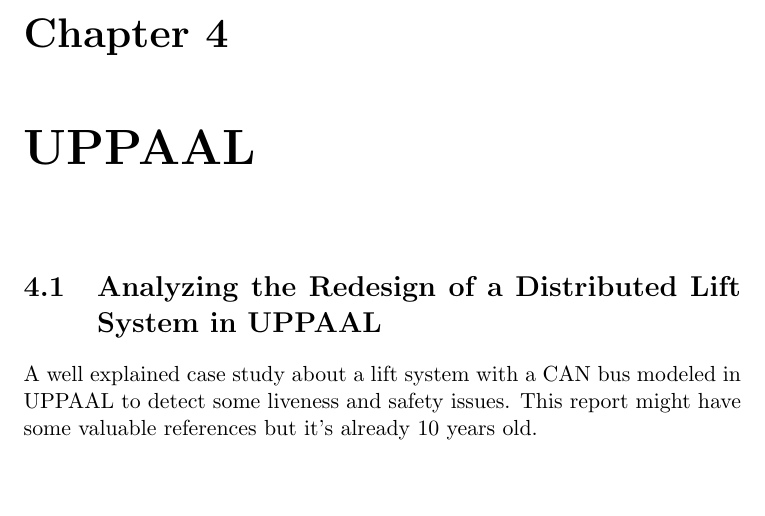
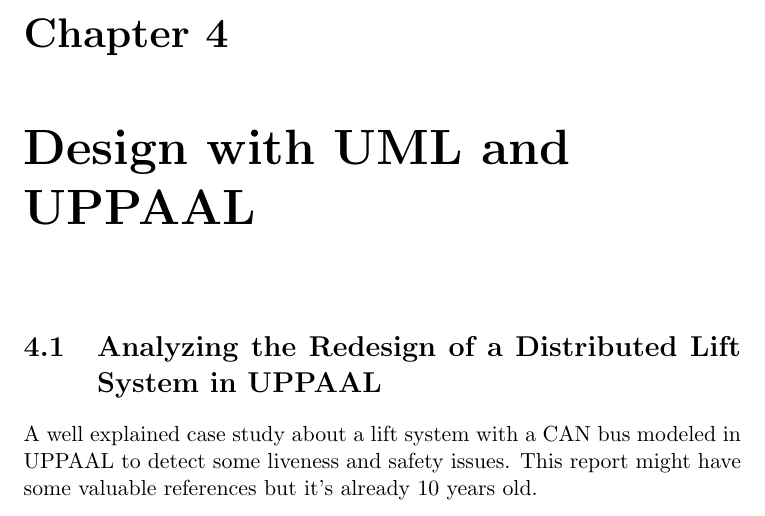
Before and after one commit to christofferholmstedt/dva501-master-thesis-report, a LaTeX thesis (notes_about_references/main.tex, which reads notes_about_references/uml_and_uppaal.tex): part of page 16 of 17, cut so that both start at the same text, the shorter picture padded with empty space. Compiled offline with pdfLaTeX.

Commit message:
Renamed one section in the notes about references report.

```diff
--- a/notes_about_references/uppaal.tex
+++ b/notes_about_references/uml_and_uppaal.tex
@@ -1,4 +1,4 @@
-\chapter{UPPAAL}
+\chapter{Design with UML and UPPAAL}
 
 %%%%%%%%%%%%%%%%%%%%%%%%%%%%%%%%%%%%%%%%%%%%%%%%%%%%%%%%%%%%%%%%%
 % Analyzing the Redesign of a Distributed Lift System in UPPAAL
```
Also changed, not shown: notes_about_references/main.tex (+1 -1 lines).
